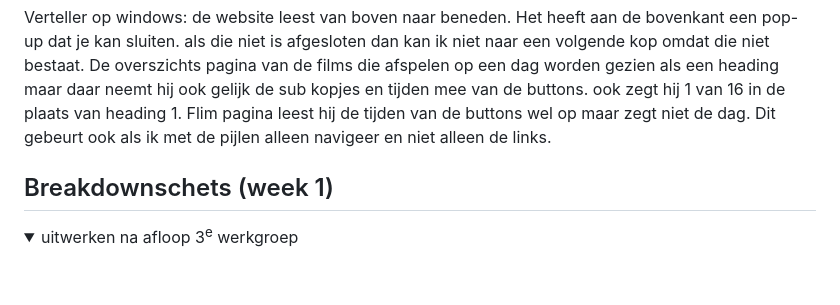
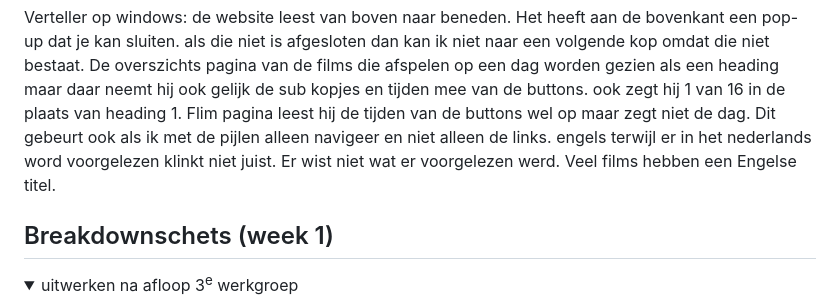
Before and after one commit to Dianola/Blok-Web, a Markdown page: README.md, the part around the change. GitHub-like rendering; folded sections open; blank space fills up the shorter version.

```diff
--- a/README.md
+++ b/README.md
@@ -70,6 +70,7 @@ Verteller op windows:
 de website leest van boven naar beneden. Het heeft aan de bovenkant een pop-up dat je kan sluiten. als die niet is afgesloten dan kan ik niet naar een volgende kop omdat die niet bestaat.
 De overszichts pagina van de films die afspelen op een dag worden gezien als een heading maar daar neemt hij ook gelijk de sub kopjes en tijden mee van de buttons. ook zegt hij 1 van 16 in de plaats van heading 1.
 Flim pagina leest hij de tijden van de buttons wel op maar zegt niet de dag. Dit gebeurt ook als ik met de pijlen alleen navigeer en niet alleen de links.
+engels terwijl er in het nederlands word voorgelezen klinkt niet juist. Er wist niet wat er voorgelezen werd. Veel films hebben een Engelse titel.
 </details>
 
 
```
